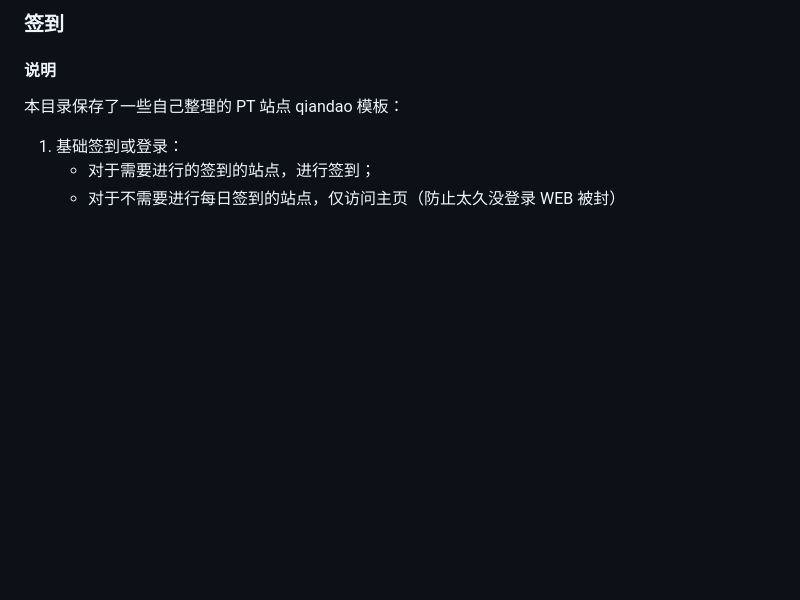
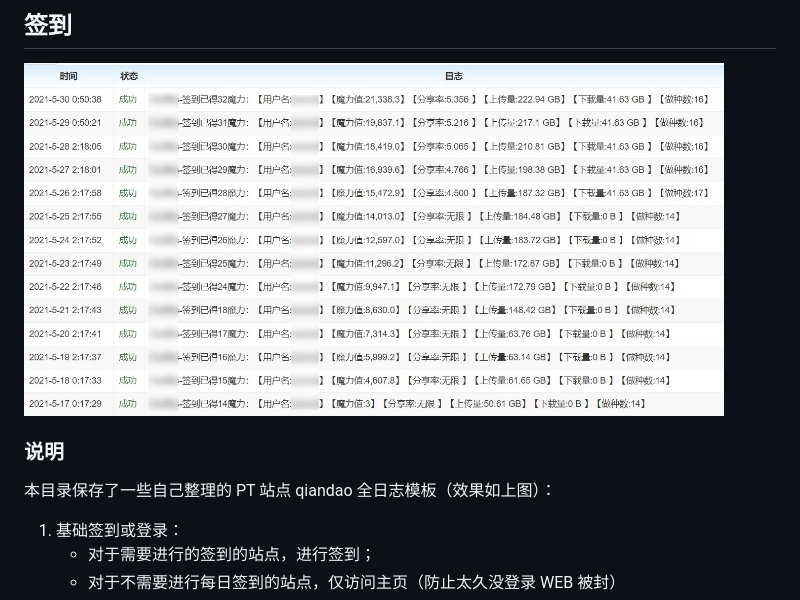
Before and after one commit to shuosiw/unraid, a Markdown page: .assets/qiandao/README.md, the part around one of its changes. Rendered like a GitHub page; pictures changed too: .assets/har4.jpg (added); blank space fills up the shorter version.

Commit message:
docs: 更新 qiandao 说明文档优化图片展示

```diff
--- a/.assets/qiandao/README.md
+++ b/.assets/qiandao/README.md
@@ -1,8 +1,10 @@
-### 签到
+## 签到
 
-#### 说明
+<img src="https://raw.githubusercontent.com/shuosiw/unraid/master/.assets/har4.jpg" width="700">
 
-本目录保存了一些自己整理的 PT 站点 qiandao 模板：
+### 说明
+
+本目录保存了一些自己整理的 PT 站点 qiandao 全日志模板（效果如上图）：
 
 1. 基础签到或登录：
     * 对于需要进行的签到的站点，进行签到；
```
Also changed, not shown: other parts of .assets/qiandao/README.md (+6 -6 lines).
